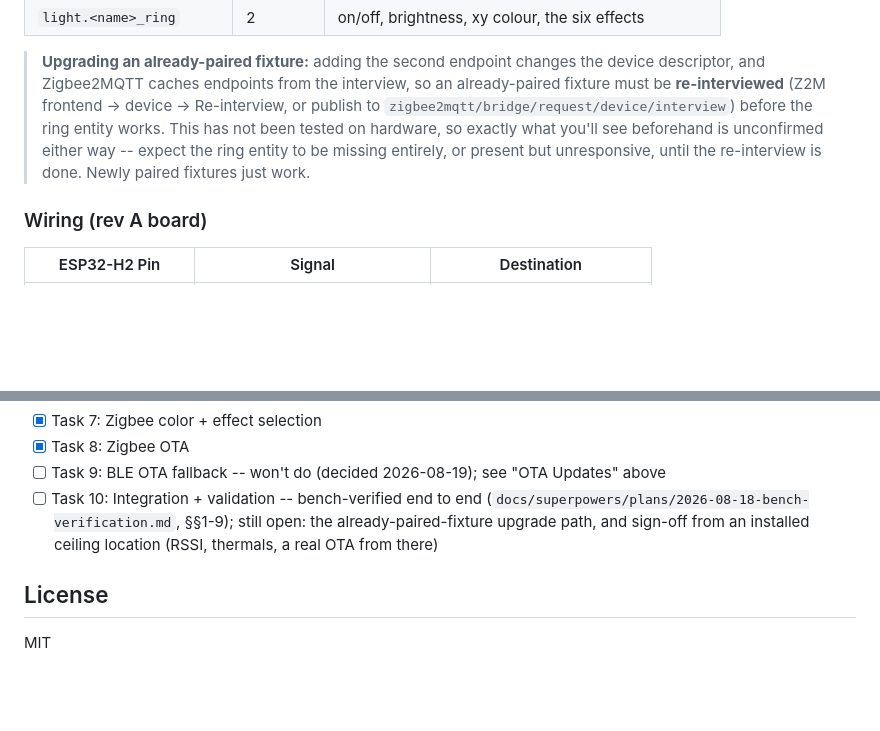
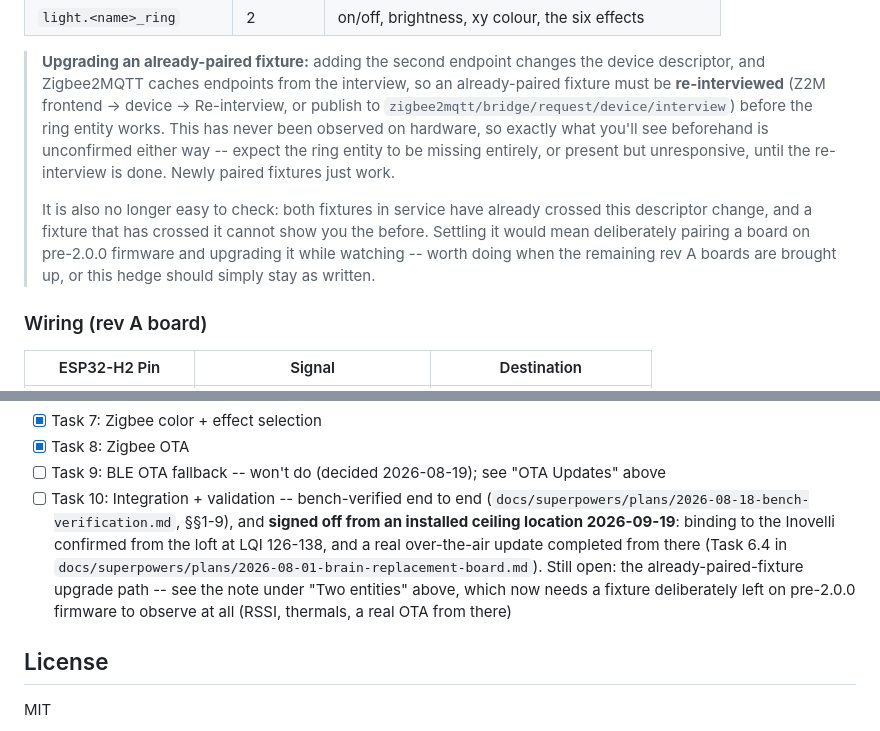
Before and after one commit to michaudtime/lumary-zigbee, a Markdown page: README.md, 2 parts joined by grey strips. Drawn GitHub-style; blank space fills up the shorter version.

Commit message:
docs: Task 10 no longer claims the ceiling sign-off is open
Rev A was signed off from the loft on 2026-09-19 (9bb215e) -- binding to the
Inovelli at LQI 126-138 and a real OTA completed from the installed location --
but Task 10 still listed that as outstanding.

Also records why the one genuinely open item there is awkward: both fixtures in
service have already crossed the two-endpoint descriptor change, and a fixture
that has crossed it cannot show what the before looked like. Observing it now
means deliberately pairing a board on pre-2.0.0 firmware, which is only worth
doing as the remaining rev A boards come up.

Co-Authored-By: Claude Opus 5 <noreply@anthropic.com>

```diff
--- a/README.md
+++ b/README.md
@@ -34,10 +34,15 @@ The external `L-SD8E1` driver supplies **36.63 V constant-current** (inner white
 > **Upgrading an already-paired fixture:** adding the second endpoint changes the device
 > descriptor, and Zigbee2MQTT caches endpoints from the interview, so an already-paired fixture
 > must be **re-interviewed** (Z2M frontend → device → Re-interview, or publish to
-> `zigbee2mqtt/bridge/request/device/interview`) before the ring entity works. This has not been
-> tested on hardware, so exactly what you'll see beforehand is unconfirmed either way -- expect
+> `zigbee2mqtt/bridge/request/device/interview`) before the ring entity works. This has never been
+> observed on hardware, so exactly what you'll see beforehand is unconfirmed either way -- expect
 > the ring entity to be missing entirely, or present but unresponsive, until the re-interview is
 > done. Newly paired fixtures just work.
+>
+> It is also no longer easy to check: both fixtures in service have already crossed this descriptor
+> change, and a fixture that has crossed it cannot show you the before. Settling it would mean
+> deliberately pairing a board on pre-2.0.0 firmware and upgrading it while watching -- worth doing
+> when the remaining rev A boards are brought up, or this hedge should simply stay as written.
 
 ### Wiring (rev A board)
 
@@ -419,8 +424,12 @@ node z2m/test/converter.test.mjs
 - [x] Task 8: Zigbee OTA
 - [ ] Task 9: BLE OTA fallback -- won't do (decided 2026-08-19); see "OTA Updates" above
 - [ ] Task 10: Integration + validation -- bench-verified end to end
-      (`docs/superpowers/plans/2026-08-18-bench-verification.md`, §§1-9); still open: the
-      already-paired-fixture upgrade path, and sign-off from an installed ceiling location
+      (`docs/superpowers/plans/2026-08-18-bench-verification.md`, §§1-9), and **signed off from an
+      installed ceiling location 2026-09-19**: binding to the Inovelli confirmed from the loft at
+      LQI 126-138, and a real over-the-air update completed from there (Task 6.4 in
+      `docs/superpowers/plans/2026-08-01-brain-replacement-board.md`). Still open: the
+      already-paired-fixture upgrade path -- see the note under "Two entities" above, which now
+      needs a fixture deliberately left on pre-2.0.0 firmware to observe at all
       (RSSI, thermals, a real OTA from there)
 
 ## License
```
